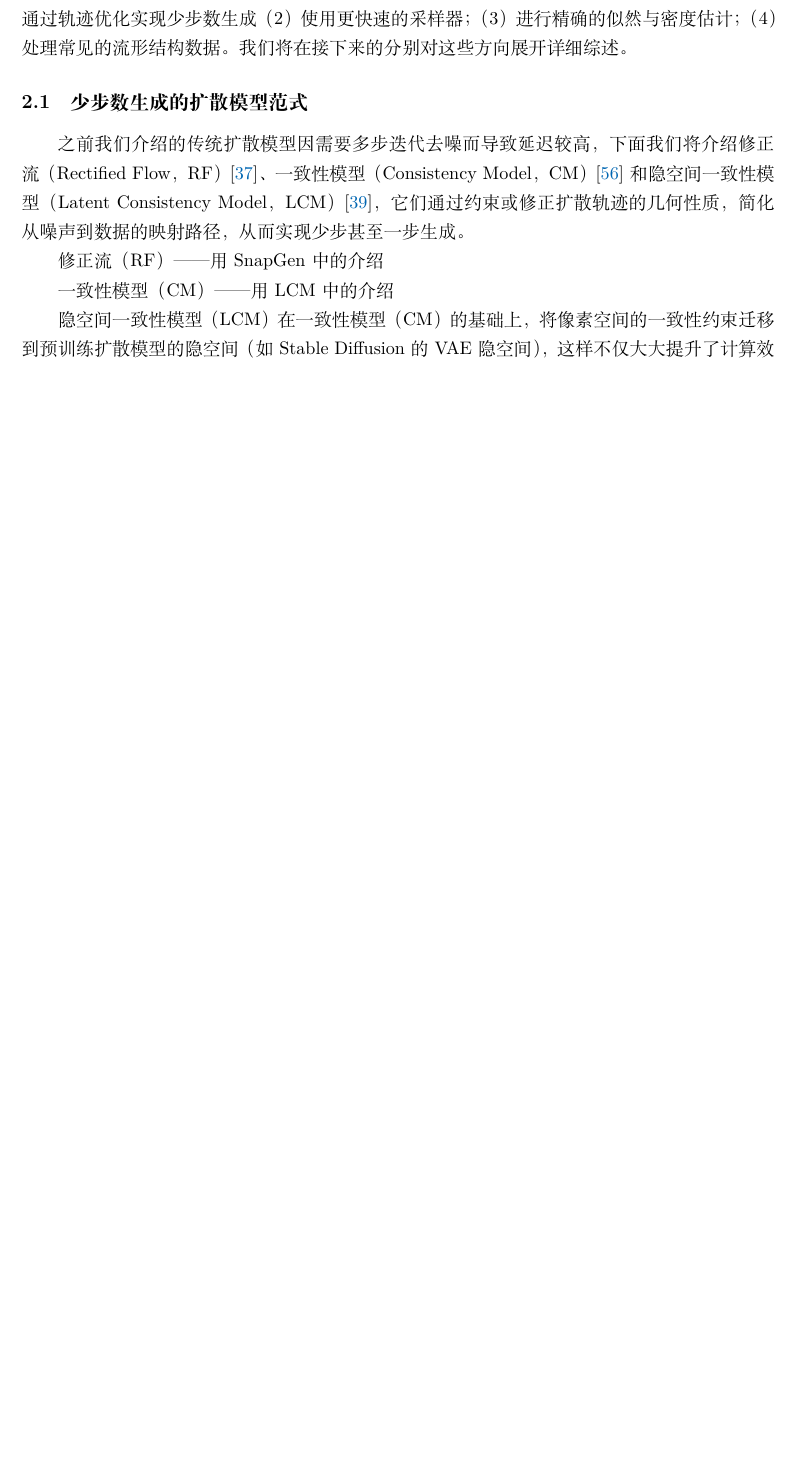
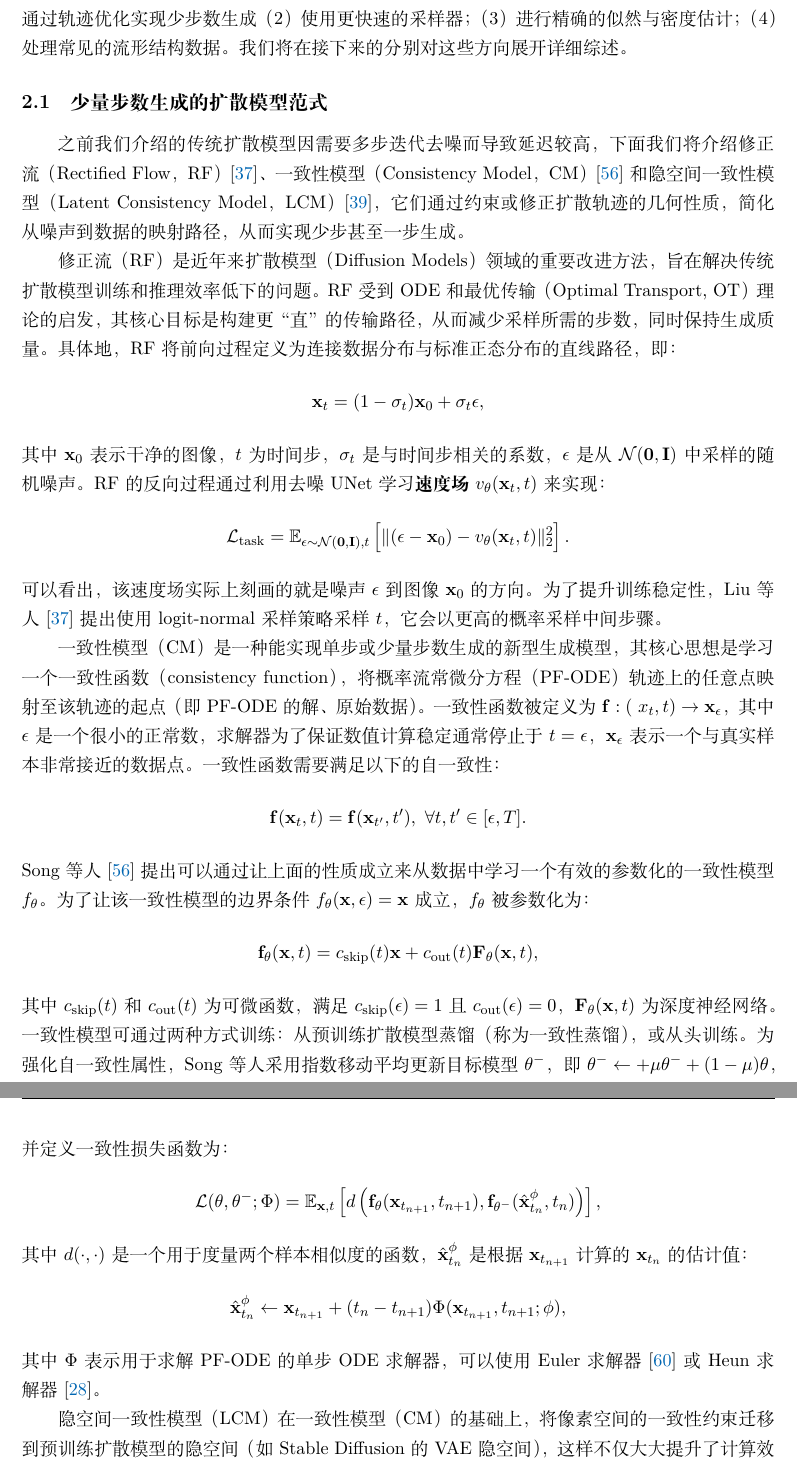
Before and after one commit to zhqiu/diffusion, a LaTeX document (main.tex): part of page 18 of 31 before the commit and two parts of pages 18 and 19 of 32 after it, the two joined at a grey line, cut so that both start at the same text, the shorter picture padded with empty space. Compiled offline with XeLaTeX.

Commit message:
4.20——11:30

```diff
--- a/main.tex
+++ b/main.tex
@@ -546,13 +546,43 @@ CLIP（Contrastive Language-Image Pre-training）\cite{radford2021learning} 是
 
 后续关于扩散模型的研究主要从三个方向改进经典方法（DDPMs、SGMs和Score SDEs）：（1）通过轨迹优化实现少步数生成（2）使用更快速的采样器；（3）进行精确的似然与密度估计；（4）处理常见的流形结构数据。我们将在接下来的分别对这些方向展开详细综述。
 
-\subsection{少步数生成的扩散模型范式}
+\subsection{少量步数生成的扩散模型范式}
 
 之前我们介绍的传统扩散模型因需要多步迭代去噪而导致延迟较高，下面我们将介绍修正流（Rectified Flow，RF）\cite{liu2022flow}、一致性模型（Consistency Model，CM）\cite{pmlr-v202-song23a}和隐空间一致性模型（Latent Consistency Model，LCM）\cite{luo2023latent}，它们通过约束或修正扩散轨迹的几何性质，简化从噪声到数据的映射路径，从而实现少步甚至一步生成。
 
-修正流（RF）——用SnapGen中的介绍
+修正流（RF）是近年来扩散模型（Diffusion Models）领域的重要改进方法，旨在解决传统扩散模型训练和推理效率低下的问题。RF受到ODE和最优传输（Optimal Transport, OT）理论的启发，其核心目标是构建更“直”的传输路径，从而减少采样所需的步数，同时保持生成质量。具体地，RF将前向过程定义为连接数据分布与标准正态分布的直线路径，即：
+\begin{equation*}
+    \x_t = (1-\sigma_t)\x_0 + \sigma_t\epsilon,
+\end{equation*}
+其中$\x_0$表示干净的图像，$t$为时间步，$\sigma_t$是与时间步相关的系数，$\epsilon$是从$\N(\mathbf{0},\mathbf{I})$中采样的随机噪声。RF的反向过程通过利用去噪UNet学习\textbf{速度场}$v_\theta(\x_t,t)$来实现：
+\begin{equation*}
+    \mathcal{L}_{\text{task}} =\E_{\epsilon\sim\N(\mathbf{0},\mathbf{I}),t}\left[\|(\epsilon-\x_0) - v_\theta(\x_t,t)\|_2^2\right].
+\end{equation*}
+可以看出，该速度场实际上刻画的就是噪声$\epsilon$到图像$\x_0$的方向。为了提升训练稳定性，Liu等人\cite{liu2022flow}提出使用logit-normal采样策略采样$t$，它会以更高的概率采样中间步骤。
 
-一致性模型（CM）——用LCM中的介绍
+
+
+
+
+一致性模型（CM）是一种能实现单步或少量步数生成的新型生成模型，其核心思想是学习一个一致性函数（consistency function），将概率流常微分方程（PF-ODE）轨迹上的任意点映射至该轨迹的起点（即PF-ODE的解、原始数据）。一致性函数被定义为$\f:(\
+x_t,t)\rightarrow \x_\epsilon$，其中$\epsilon$是一个很小的正常数，求解器为了保证数值计算稳定通常停止于$t=\epsilon$，$\x_\epsilon$表示一个与真实样本非常接近的数据点。一致性函数需要满足以下的自一致性：
+\begin{equation*}
+    \f(\x_t,t)=\f(\x_{t^{\prime}},t^{\prime}),\ \forall t,t^\prime\in [\epsilon,T].
+\end{equation*}
+Song等人\cite{pmlr-v202-song23a}提出可以通过让上面的性质成立来从数据中学习一个有效的参数化的一致性模型$f_\theta$。为了让该一致性模型的边界条件$f_\theta(\x,\epsilon)=\x$成立，$f_\theta$被参数化为：
+\begin{equation*}
+    \f_\theta(\x,t)=c_{\text{skip}}(t)\x + c_{\text{out}}(t)\mathbf{F}_\theta(\x,t),
+\end{equation*}
+其中$c_{\text{skip}}(t)$和$c_{\text{out}}(t)$为可微函数，满足$c_{\text{skip}}(\epsilon)=1$且$c_{\text{out}}(\epsilon)=0$，$\mathbf{F}_\theta(\x,t)$为深度神经网络。一致性模型可通过两种方式训练：从预训练扩散模型蒸馏（称为一致性蒸馏），或从头训练。为强化自一致性属性，Song等人采用指数移动平均更新目标模型$\theta^-$，即$\theta^- \leftarrow + \mu\theta^- + (1-\mu)\theta$，并定义一致性损失函数为：
+\begin{equation*}
+    \mathcal{L}(\theta,\theta^-;\Phi)=\E_{\x,t}\left[d\left(\f_\theta(\x_{t_{n+1}},t_{n+1}),\f_{\theta^-}(\hat{\x}_{t_n}^\phi,t_n) \right)\right],
+\end{equation*}
+其中$d(\cdot,\cdot)$是一个用于度量两个样本相似度的函数，$\hat{\x}_{t_n}^\phi$是根据$\x_{t_{n+1}}$计算的$\x_{t_{n}}$的估计值：
+\begin{equation*}
+    \hat{\x}_{t_n}^\phi \leftarrow \x_{t_{n+1}} + (t_n-t_{n+1})\Phi(\x_{t_{n+1}},t_{n+1};\phi),
+\end{equation*}
+其中$\Phi$表示用于求解PF-ODE的单步ODE求解器，可以使用Euler求解器\cite{song2020score}或Heun求解器\cite{karras2022elucidating}。
+
 
 隐空间一致性模型（LCM）在一致性模型（CM）的基础上，将像素空间的一致性约束迁移到预训练扩散模型的隐空间（如Stable Diffusion的VAE隐空间），这样不仅大大提升了计算效率，而且LCM可复用预训练扩散模型的文本编码器（如CLIP），可以实现文本到图像的高效单步生成（如1～4步）。
 
```
